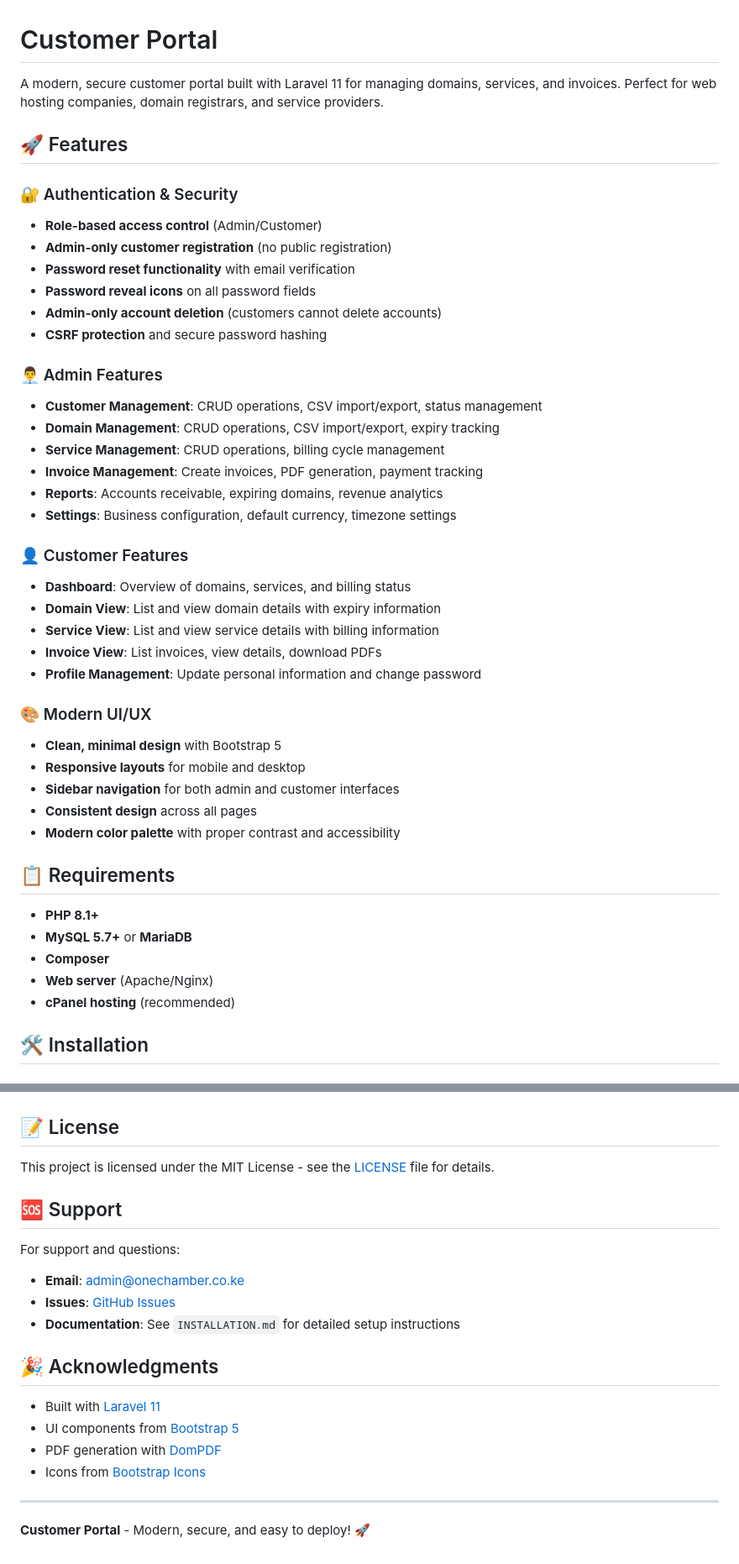
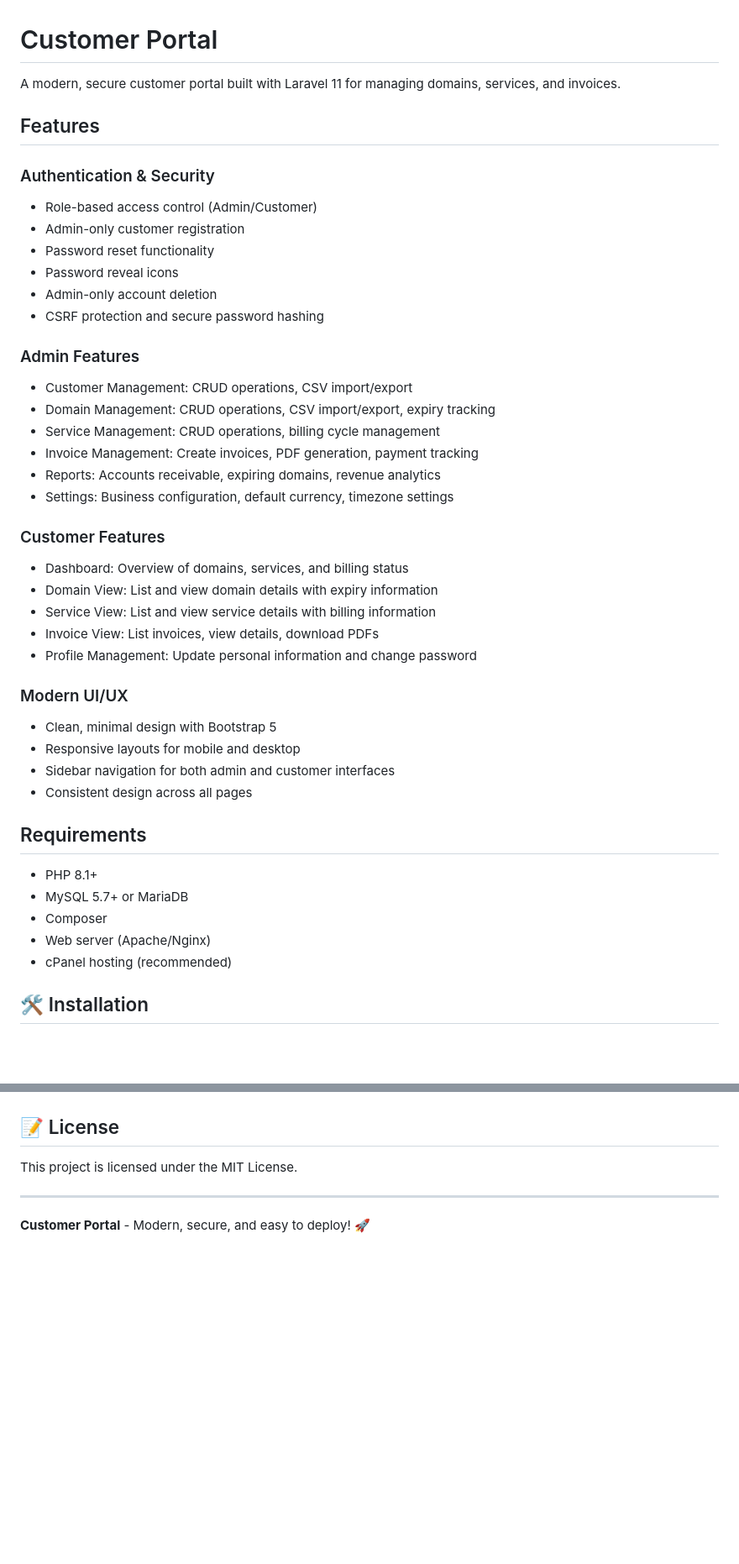
Before and after one commit to davidrukahu/simple-customer-portal, a Markdown page: README.md, 2 parts joined by grey strips. Shown at 84% size. Drawn GitHub-style; blank space fills up the shorter version.

Commit message:
Simplify README by removing support links and verbose sections

```diff
--- a/README.md
+++ b/README.md
@@ -1,46 +1,45 @@
 # Customer Portal
 
-A modern, secure customer portal built with Laravel 11 for managing domains, services, and invoices. Perfect for web hosting companies, domain registrars, and service providers.
+A modern, secure customer portal built with Laravel 11 for managing domains, services, and invoices.
 
-## 🚀 Features
+## Features
 
-### 🔐 Authentication & Security
-- **Role-based access control** (Admin/Customer)
-- **Admin-only customer registration** (no public registration)
-- **Password reset functionality** with email verification
-- **Password reveal icons** on all password fields
-- **Admin-only account deletion** (customers cannot delete accounts)
-- **CSRF protection** and secure password hashing
+### Authentication & Security
+- Role-based access control (Admin/Customer)
+- Admin-only customer registration
+- Password reset functionality
+- Password reveal icons
+- Admin-only account deletion
+- CSRF protection and secure password hashing
 
-### 👨‍💼 Admin Features
-- **Customer Management**: CRUD operations, CSV import/export, status management
-- **Domain Management**: CRUD operations, CSV import/export, expiry tracking
-- **Service Management**: CRUD operations, billing cycle management
-- **Invoice Management**: Create invoices, PDF generation, payment tracking
-- **Reports**: Accounts receivable, expiring domains, revenue analytics
-- **Settings**: Business configuration, default currency, timezone settings
+### Admin Features
+- Customer Management: CRUD operations, CSV import/export
+- Domain Management: CRUD operations, CSV import/export, expiry tracking
+- Service Management: CRUD operations, billing cycle management
+- Invoice Management: Create invoices, PDF generation, payment tracking
+- Reports: Accounts receivable, expiring domains, revenue analytics
+- Settings: Business configuration, default currency, timezone settings
 
-### 👤 Customer Features
-- **Dashboard**: Overview of domains, services, and billing status
-- **Domain View**: List and view domain details with expiry information
-- **Service View**: List and view service details with billing information
-- **Invoice View**: List invoices, view details, download PDFs
-- **Profile Management**: Update personal information and change password
+### Customer Features
+- Dashboard: Overview of domains, services, and billing status
+- Domain View: List and view domain details with expiry information
+- Service View: List and view service details with billing information
+- Invoice View: List invoices, view details, download PDFs
+- Profile Management: Update personal information and change password
 
-### 🎨 Modern UI/UX
-- **Clean, minimal design** with Bootstrap 5
-- **Responsive layouts** for mobile and desktop
-- **Sidebar navigation** for both admin and customer interfaces
-- **Consistent design** across all pages
-- **Modern color palette** with proper contrast and accessibility
+### Modern UI/UX
+- Clean, minimal design with Bootstrap 5
+- Responsive layouts for mobile and desktop
+- Sidebar navigation for both admin and customer interfaces
+- Consistent design across all pages
 
-## 📋 Requirements
+## Requirements
 
-- **PHP 8.1+**
-- **MySQL 5.7+** or **MariaDB**
-- **Composer**
-- **Web server** (Apache/Nginx)
-- **cPanel hosting** (recommended)
+- PHP 8.1+
+- MySQL 5.7+ or MariaDB
+- Composer
+- Web server (Apache/Nginx)
+- cPanel hosting (recommended)
 
 ## 🛠️ Installation
 
@@ -260,21 +115,7 @@ Configure your business information through the admin panel:
 
 ## 📝 License
 
-This project is licensed under the MIT License - see the [LICENSE](LICENSE) file for details.
-
-## 🆘 Support
-
-For support and questions:
-- **Email**: admin@onechamber.co.ke
-- **Issues**: [GitHub Issues](https://github.com/davidrukahu/simple-customer-portal/issues)
-- **Documentation**: See `INSTALLATION.md` for detailed setup instructions
-
-## 🎉 Acknowledgments
-
-- Built with [Laravel 11](https://laravel.com/)
-- UI components from [Bootstrap 5](https://getbootstrap.com/)
-- PDF generation with [DomPDF](https://github.com/barryvdh/laravel-dompdf)
-- Icons from [Bootstrap Icons](https://icons.getbootstrap.com/)
+This project is licensed under the MIT License.
 
 ---
 
```
Also changed, not shown: other parts of README.md (+27 -171 lines).
